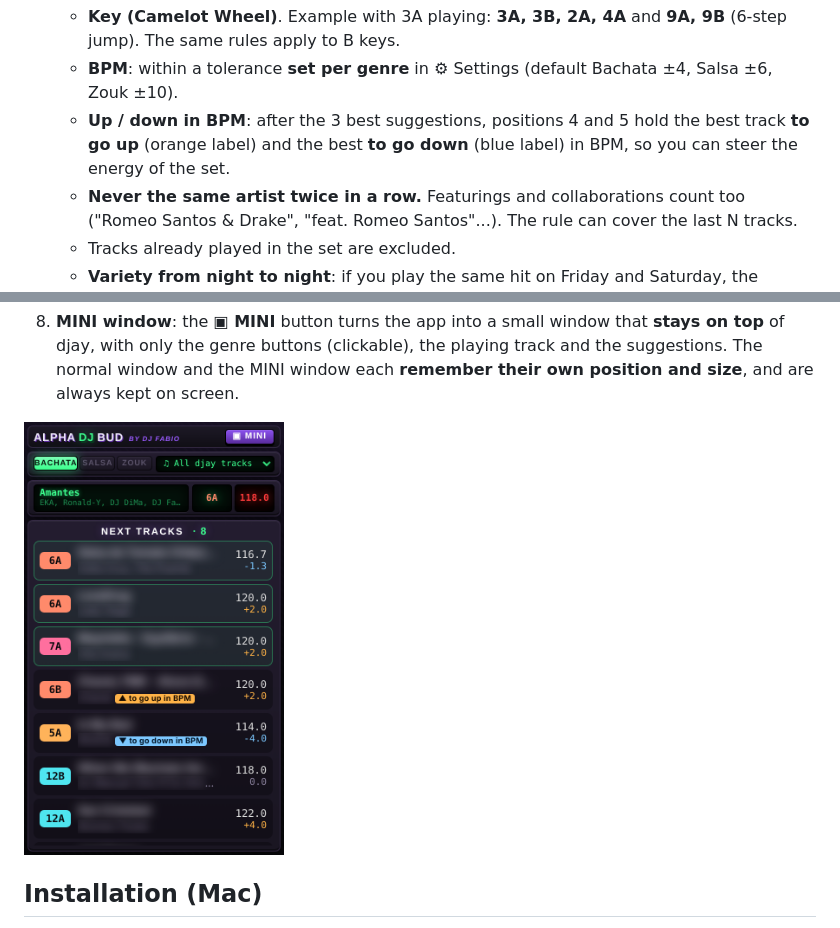
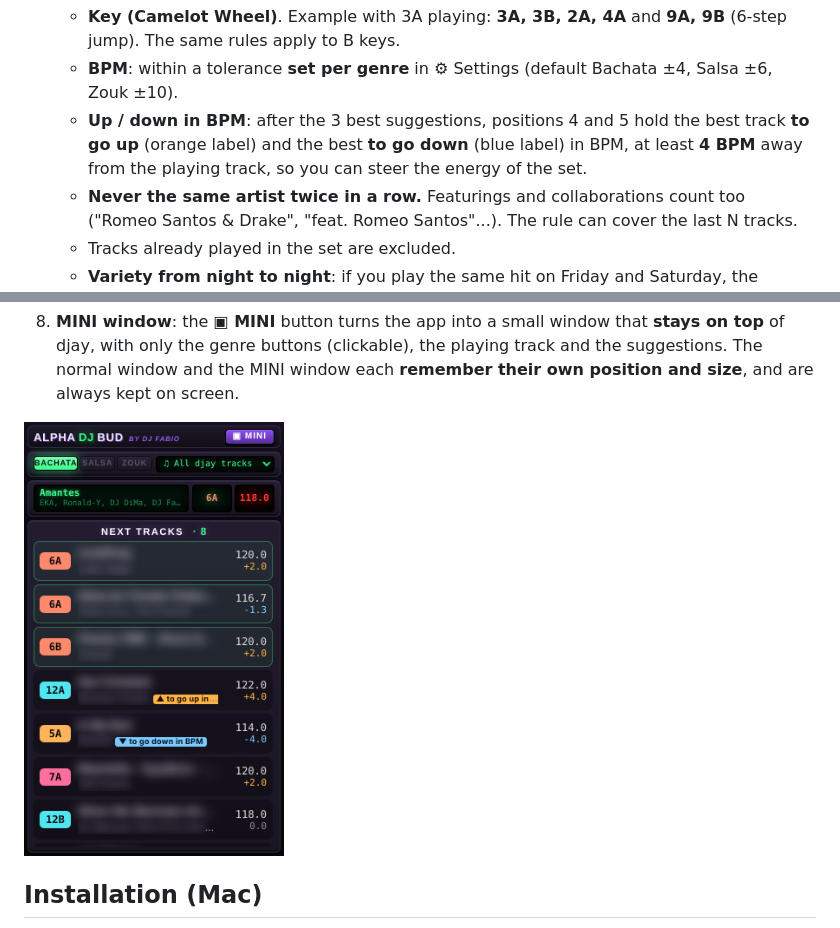
Before and after one commit to djfabiobachata/Alpha-DJ-Bud, a Markdown page: README.md, 2 parts joined by grey strips. GitHub-like rendering; pictures changed too: docs/screenshot-mini.png.

Commit message:
Up/down BPM picks need at least 4 BPM of difference; screenshots updated
Co-Authored-By: Claude Opus 5.5 <noreply@anthropic.com>
Claude-Session: https://claude.ai/code/session_01PJxvL4yMjCS4fjHuwUZAvg

```diff
--- a/README.md
+++ b/README.md
@@ -26,7 +26,7 @@ The app is in **English** by default and can be switched to **Italian** or **Spa
 3. **Suggests the next tracks** from the chosen folder, with these rules:
    - **Key (Camelot Wheel)**. Example with 3A playing: **3A, 3B, 2A, 4A** and **9A, 9B** (6-step jump). The same rules apply to B keys.
    - **BPM**: within a tolerance **set per genre** in ⚙ Settings (default Bachata ±4, Salsa ±6, Zouk ±10).
-   - **Up / down in BPM**: after the 3 best suggestions, positions 4 and 5 hold the best track **to go up** (orange label) and the best **to go down** (blue label) in BPM, so you can steer the energy of the set.
+   - **Up / down in BPM**: after the 3 best suggestions, positions 4 and 5 hold the best track **to go up** (orange label) and the best **to go down** (blue label) in BPM, at least **4 BPM** away from the playing track, so you can steer the energy of the set.
    - **Never the same artist twice in a row.** Featurings and collaborations count too ("Romeo Santos & Drake", "feat. Romeo Santos"...). The rule can cover the last N tracks.
    - Tracks already played in the set are excluded.
    - **Variety from night to night**: if you play the same hit on Friday and Saturday, the suggestions after it change. Tracks you put after it recently, and the ones already suggested then, move down. Within the same set the list stays stable. Adjustable in ⚙ Settings → Suggestion variety (Off / Low / Medium / High).
```
Also changed, not shown: README.it.md (+1 -1 lines), 3 other files.
